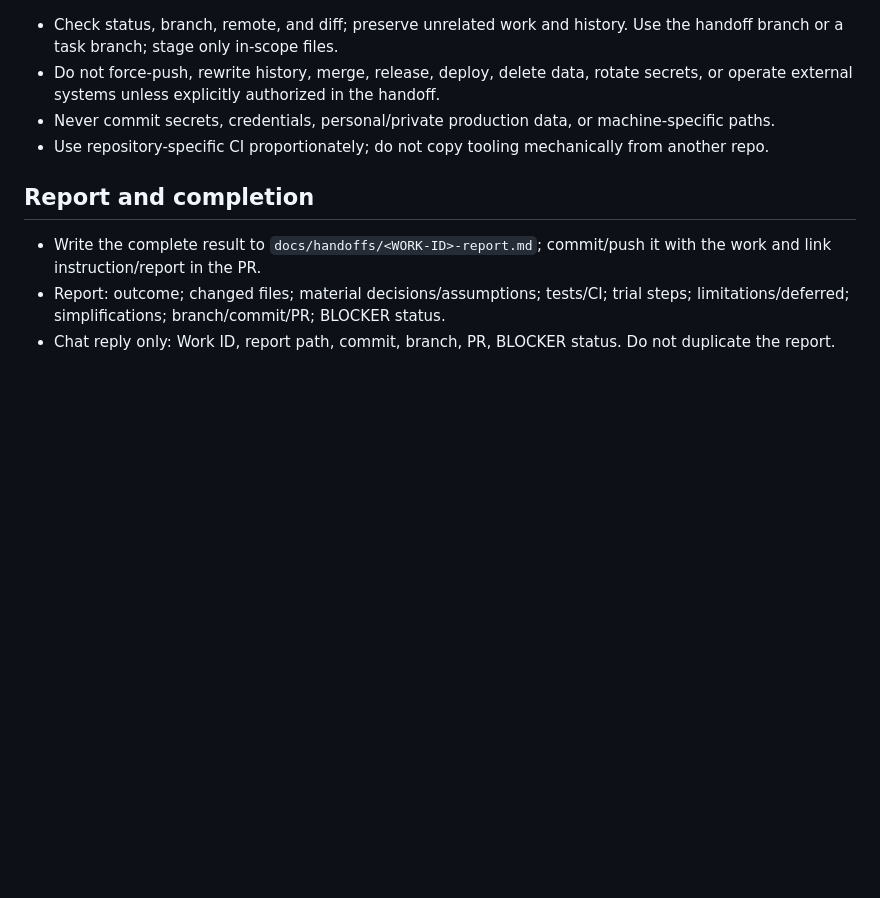
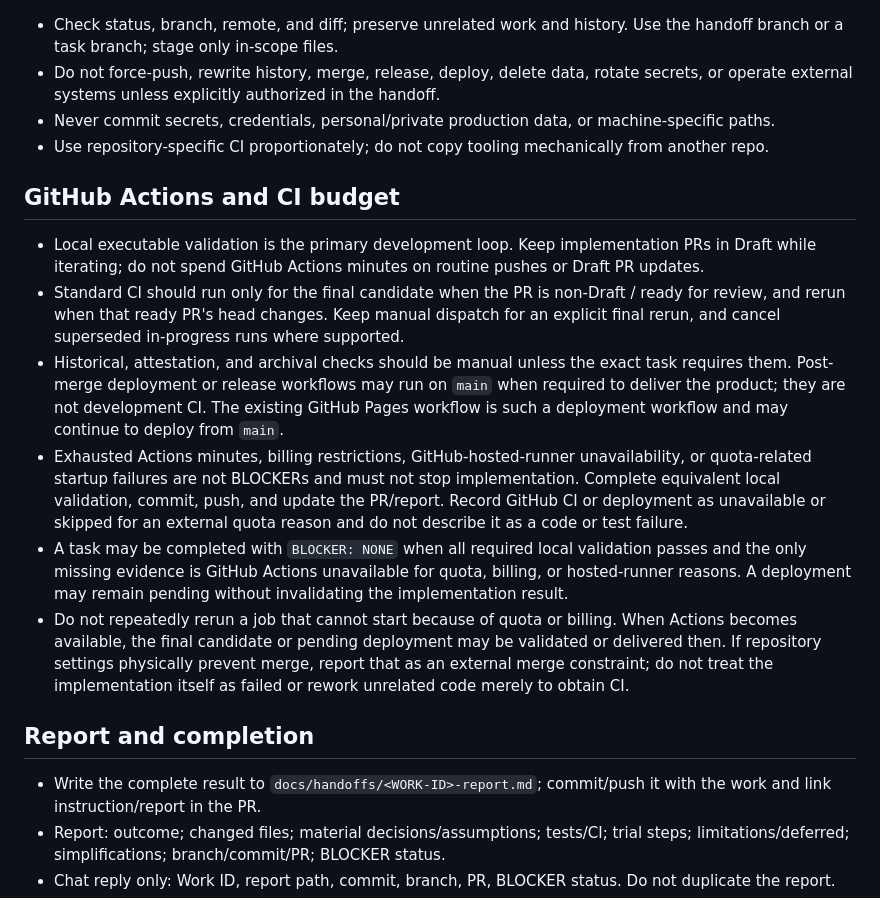
Before and after one commit to Tanukitsune-hub/TestApps2, a Markdown page: AGENTS.md, the part around one of its changes. Drawn GitHub-style; blank space fills up the shorter version.

Commit message:
Adopt final-only CI policy

```diff
--- a/AGENTS.md
+++ b/AGENTS.md
@@ -53,6 +53,15 @@ These rules govern Codex/local implementation agents. ChatGPT may finish GitHub-
 - Never commit secrets, credentials, personal/private production data, or machine-specific paths.
 - Use repository-specific CI proportionately; do not copy tooling mechanically from another repo.
 
+## GitHub Actions and CI budget
+
+- Local executable validation is the primary development loop. Keep implementation PRs in Draft while iterating; do not spend GitHub Actions minutes on routine pushes or Draft PR updates.
+- Standard CI should run only for the final candidate when the PR is non-Draft / ready for review, and rerun when that ready PR's head changes. Keep manual dispatch for an explicit final rerun, and cancel superseded in-progress runs where supported.
+- Historical, attestation, and archival checks should be manual unless the exact task requires them. Post-merge deployment or release workflows may run on `main` when required to deliver the product; they are not development CI. The existing GitHub Pages workflow is such a deployment workflow and may continue to deploy from `main`.
+- Exhausted Actions minutes, billing restrictions, GitHub-hosted-runner unavailability, or quota-related startup failures are not BLOCKERs and must not stop implementation. Complete equivalent local validation, commit, push, and update the PR/report. Record GitHub CI or deployment as unavailable or skipped for an external quota reason and do not describe it as a code or test failure.
+- A task may be completed with `BLOCKER: NONE` when all required local validation passes and the only missing evidence is GitHub Actions unavailable for quota, billing, or hosted-runner reasons. A deployment may remain pending without invalidating the implementation result.
+- Do not repeatedly rerun a job that cannot start because of quota or billing. When Actions becomes available, the final candidate or pending deployment may be validated or delivered then. If repository settings physically prevent merge, report that as an external merge constraint; do not treat the implementation itself as failed or rework unrelated code merely to obtain CI.
+
 ## Report and completion
 
 - Write the complete result to `docs/handoffs/<WORK-ID>-report.md`; commit/push it with the work and link instruction/report in the PR.
```
Also changed, not shown: other parts of AGENTS.md (+1 -1 lines).
